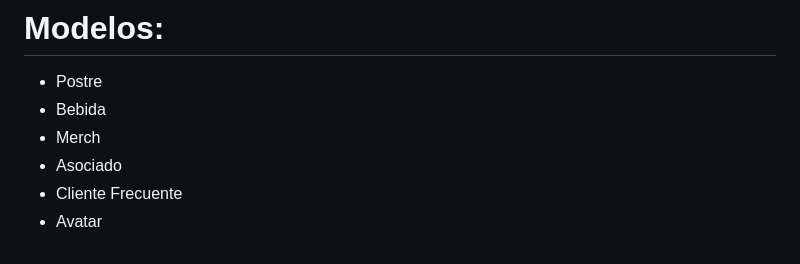
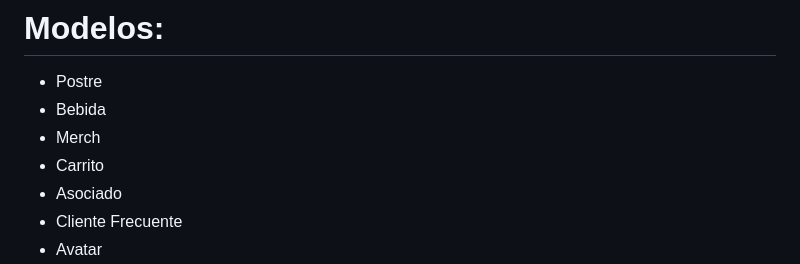
Before and after one commit to NishelCrtz/ProyectoFinalPy_Cortez, a Markdown page: README.md, the part around the change. Rendered like a GitHub page.

```diff
--- a/README.md
+++ b/README.md
@@ -5,6 +5,7 @@ Café de Luna es un proyecto de Python funcional que posibilita la creación, ed
 * Postre
 * Bebida
 * Merch
+* Carrito
 * Asociado
 * Cliente Frecuente
 * Avatar
```
